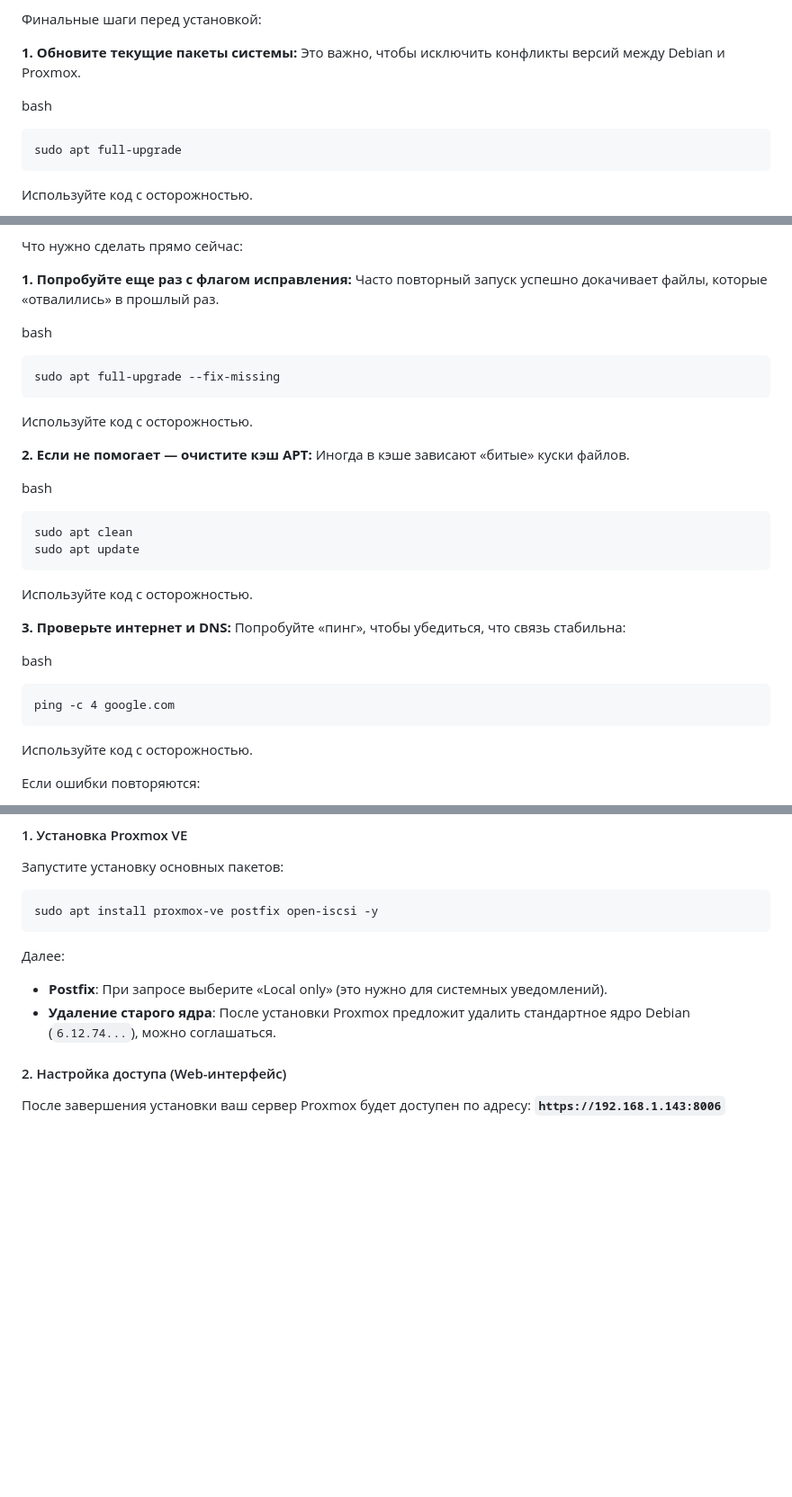
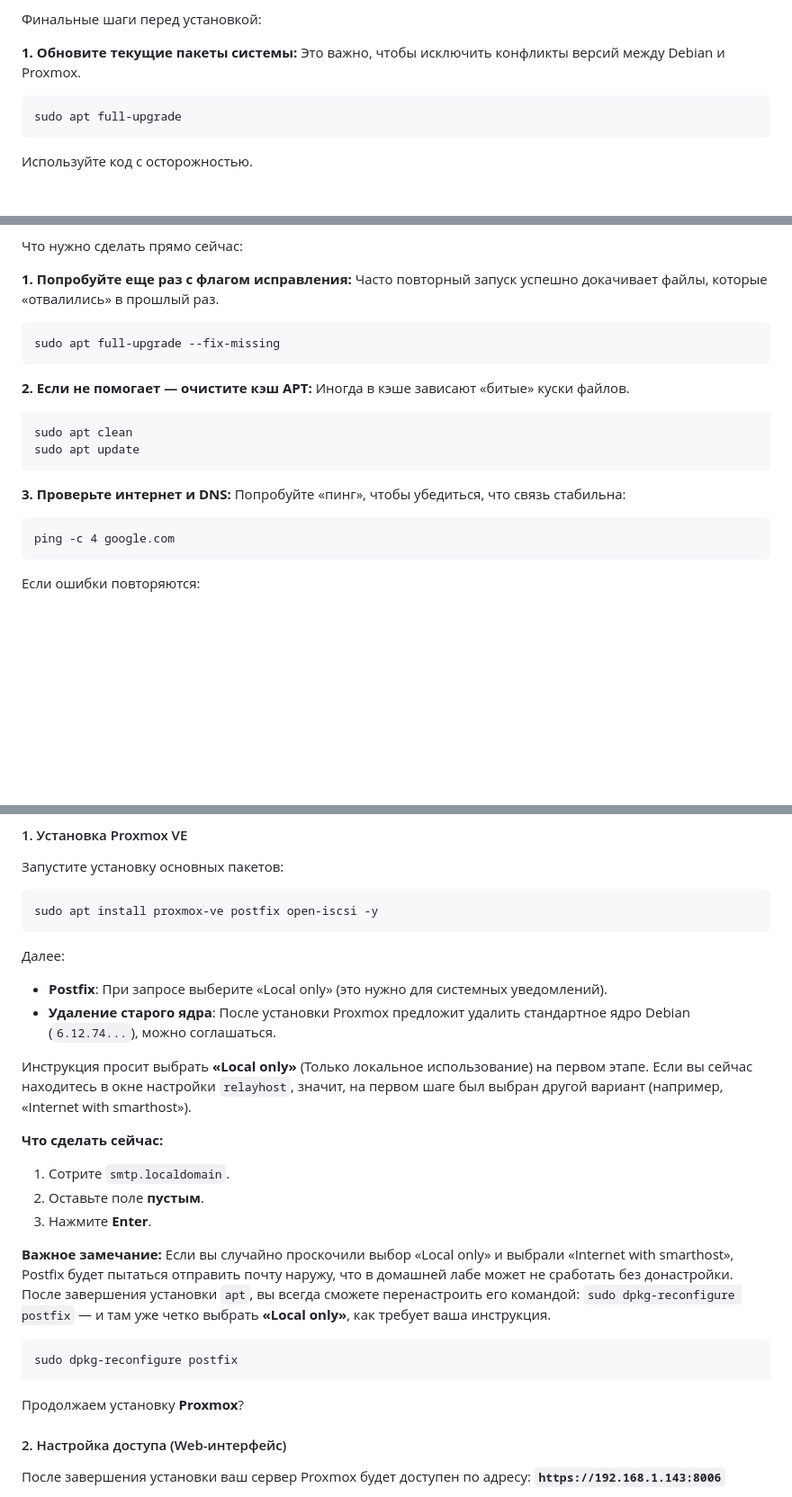
Before and after one commit to yuratokazin/yuratokazin.github.io, a Markdown page: proxmox/README.md, 3 parts joined by grey strips. Shown at 90% size. Rendered like a GitHub page; blank space fills up the shorter version.

````diff
--- a/proxmox/README.md
+++ b/proxmox/README.md
@@ -485,8 +485,6 @@ user@debian:~$ sudo mv /etc/apt/sources.list.d/pve-install.list.bak /etc/apt/sou
 **1. Обновите текущие пакеты системы:**
 Это важно, чтобы исключить конфликты версий между Debian и Proxmox.
 
-bash
-
 ```
 sudo apt full-upgrade
 ```
@@ -525,36 +523,24 @@ user@debian:~$
 **1. Попробуйте еще раз с флагом исправления:**
 Часто повторный запуск успешно докачивает файлы, которые «отвалились» в прошлый раз.
 
-bash
-
 ```
 sudo apt full-upgrade --fix-missing
 ```
 
-Используйте код с осторожностью.
-
 **2. Если не помогает — очистите кэш APT:**
 Иногда в кэше зависают «битые» куски файлов.
-
-bash
 
 ```
 sudo apt clean
 sudo apt update
 ```
 
-Используйте код с осторожностью.
-
 **3. Проверьте интернет и DNS:**
 Попробуйте «пинг», чтобы убедиться, что связь стабильна:
-
-bash
 
 ```
 ping -c 4 google.com
 ```
-
-Используйте код с осторожностью.
 
 Если ошибки повторяются:
 
@@ -812,6 +790,24 @@ sudo apt install proxmox-ve postfix open-iscsi -y
 - **Postfix**: При запросе выберите «Local only» (это нужно для системных уведомлений).
 - **Удаление старого ядра**: После установки Proxmox предложит удалить стандартное ядро Debian (`6.12.74...`), можно соглашаться.
 
+Инструкция просит выбрать **«Local only»** (Только локальное использование) на первом этапе. Если вы сейчас находитесь в окне настройки `relayhost`, значит, на первом шаге был выбран другой вариант (например, «Internet with smarthost»).
+
+**Что сделать сейчас:**
+
+1. Сотрите `smtp.localdomain`.
+2. Оставьте поле **пустым**.
+3. Нажмите **Enter**.
+
+**Важное замечание:**
+Если вы случайно проскочили выбор «Local only» и выбрали «Internet with  smarthost», Postfix будет пытаться отправить почту наружу, что в  домашней лабе может не сработать без донастройки. После завершения  установки `apt`, вы всегда сможете перенастроить его командой:
+`sudo dpkg-reconfigure postfix` — и там уже четко выбрать **«Local only»**, как требует ваша инструкция.
+
+```
+sudo dpkg-reconfigure postfix
+```
+
+Продолжаем установку **Proxmox**?
+
 #### 2. Настройка доступа (Web-интерфейс)
 
 После завершения установки ваш сервер Proxmox будет доступен по адресу:
````
Also changed, not shown: other parts of proxmox/README.md (+0 -8 lines).
